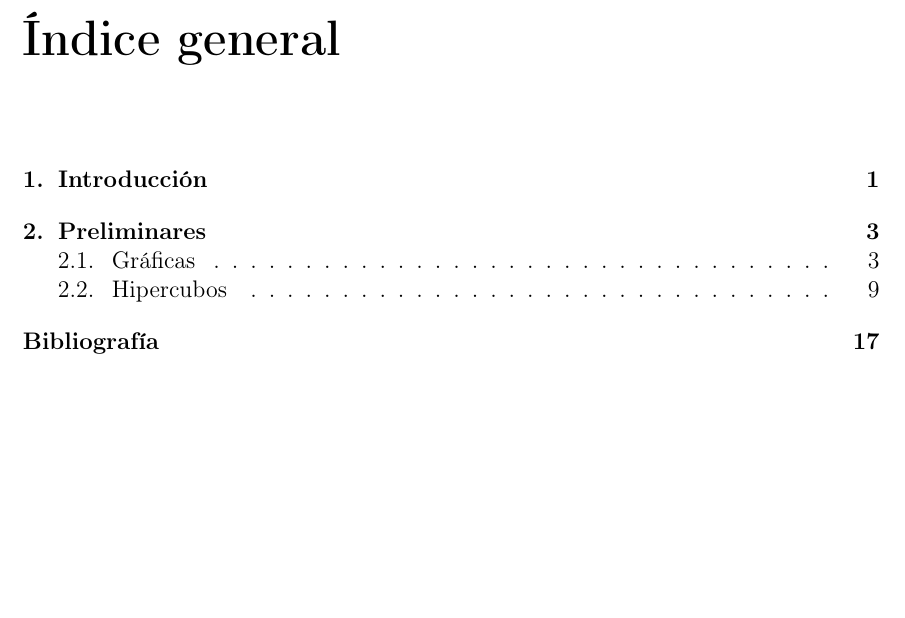
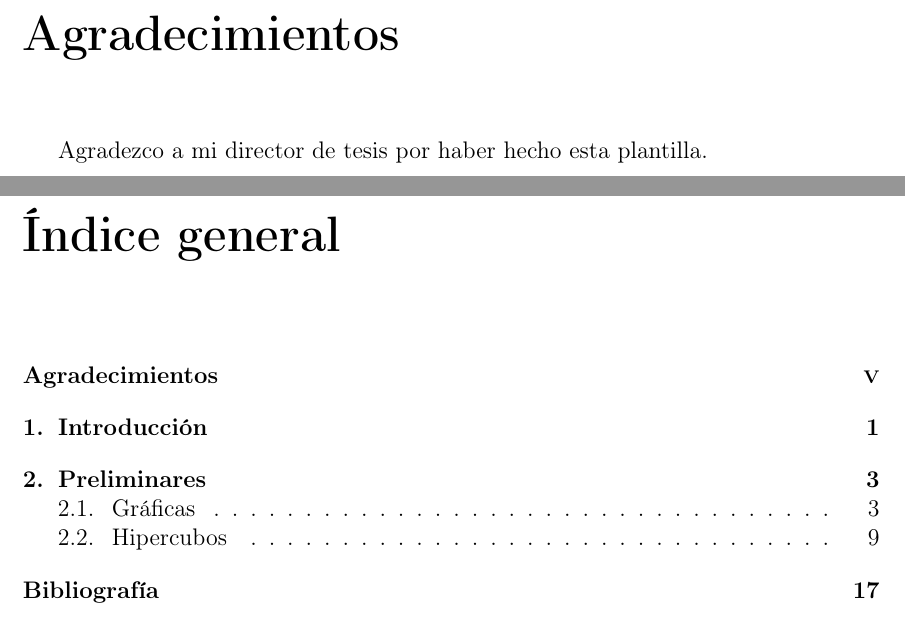
Before and after one commit to Japodrilo/plantilla-tesis, a LaTeX thesis (tesis.tex, which reads agradecimientos.tex): part of page 5 of 23 before the commit and two parts of pages 5 and 7 of 25 after it, the two joined at a grey line, cut at the place of the change, the shorter picture padded with empty space. Compiled offline with pdfLaTeX.

Commit message:
feat: agrega agradecimientos
Agrega una sección de agradecimientos junto con su entrada en el índice general (table of contents).

```diff
--- /dev/null
+++ b/agradecimientos.tex
@@ -0,0 +1,4 @@
+\chapter*{Agradecimientos}
+\addcontentsline{toc}{chapter}{Agradecimientos}
+
+Agradezco a mi director de tesis por haber hecho esta plantilla.
```
Also changed, not shown: tesis.tex (+1 -0 lines).
